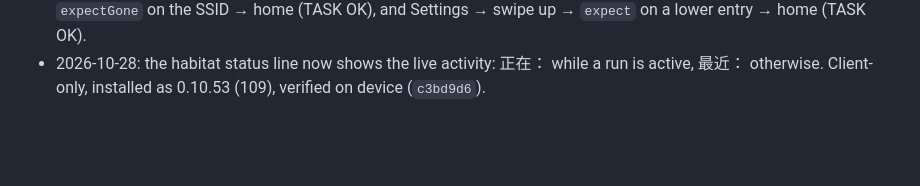
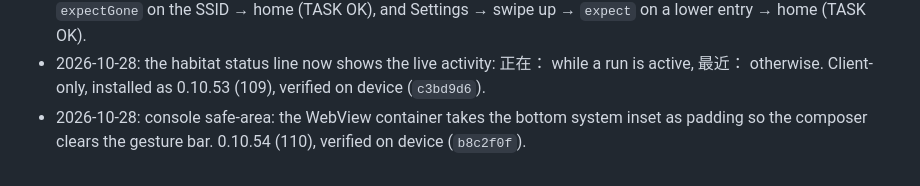
Before and after one commit to ydzat/LumenDSH, a Markdown page: docs/design/m11-autonomy.md, the part around the change. Drawn GitHub-style; blank space fills up the shorter version.

Commit message:
docs(m11): console safe-area

```diff
--- a/docs/design/m11-autonomy.md
+++ b/docs/design/m11-autonomy.md
@@ -82,3 +82,4 @@ Steps 2 and 3 are independent of 1; 4 is client-only; 5 depends on 1.
   in real tasks: WLAN page → back → `expectGone` on the SSID → home (TASK OK), and
   Settings → swipe up → `expect` on a lower entry → home (TASK OK).
 - 2026-10-28: the habitat status line now shows the live activity: 正在：<activity> <time> while a run is active, 最近：<activity> <time> otherwise. Client-only, installed as 0.10.53 (109), verified on device (`c3bd9d6`).
+- 2026-10-28: console safe-area: the WebView container takes the bottom system inset as padding so the composer clears the gesture bar. 0.10.54 (110), verified on device (`b8c2f0f`).
```
